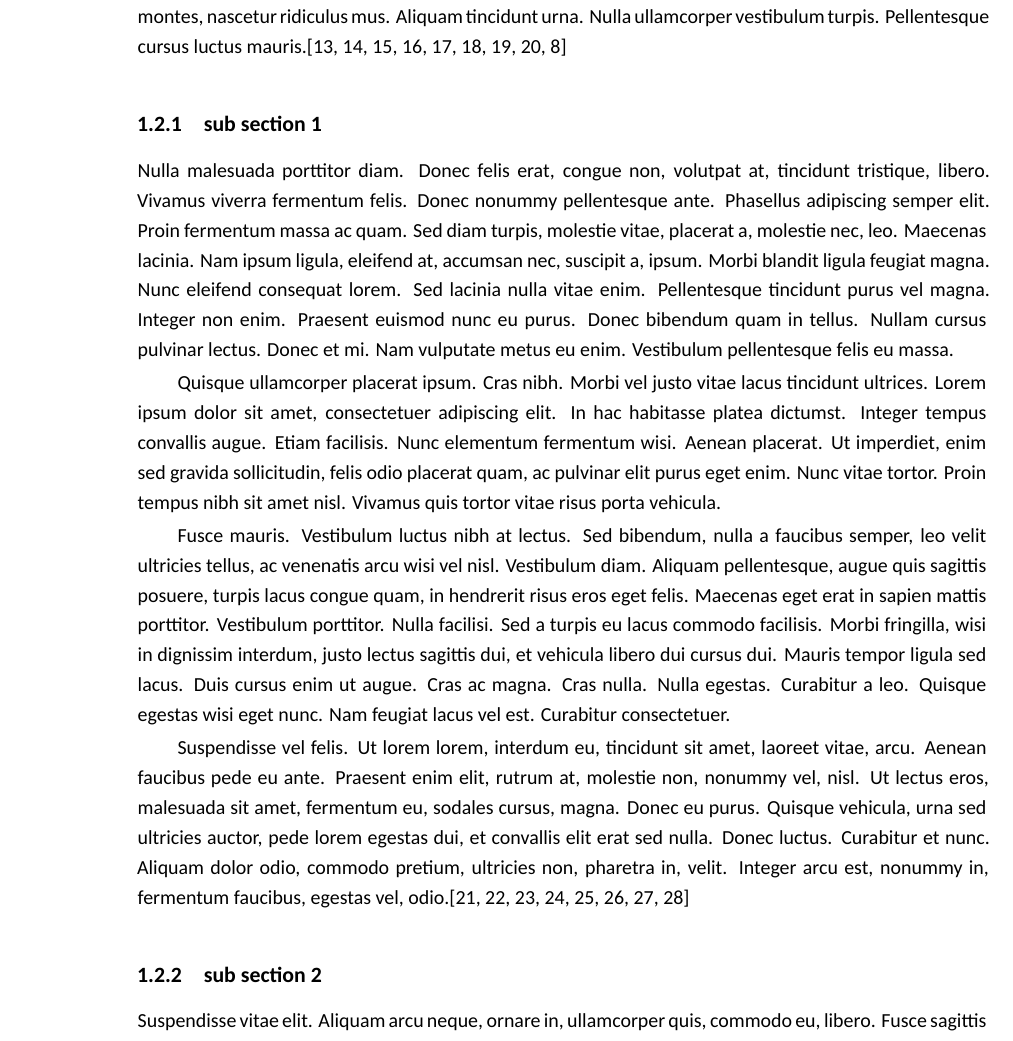
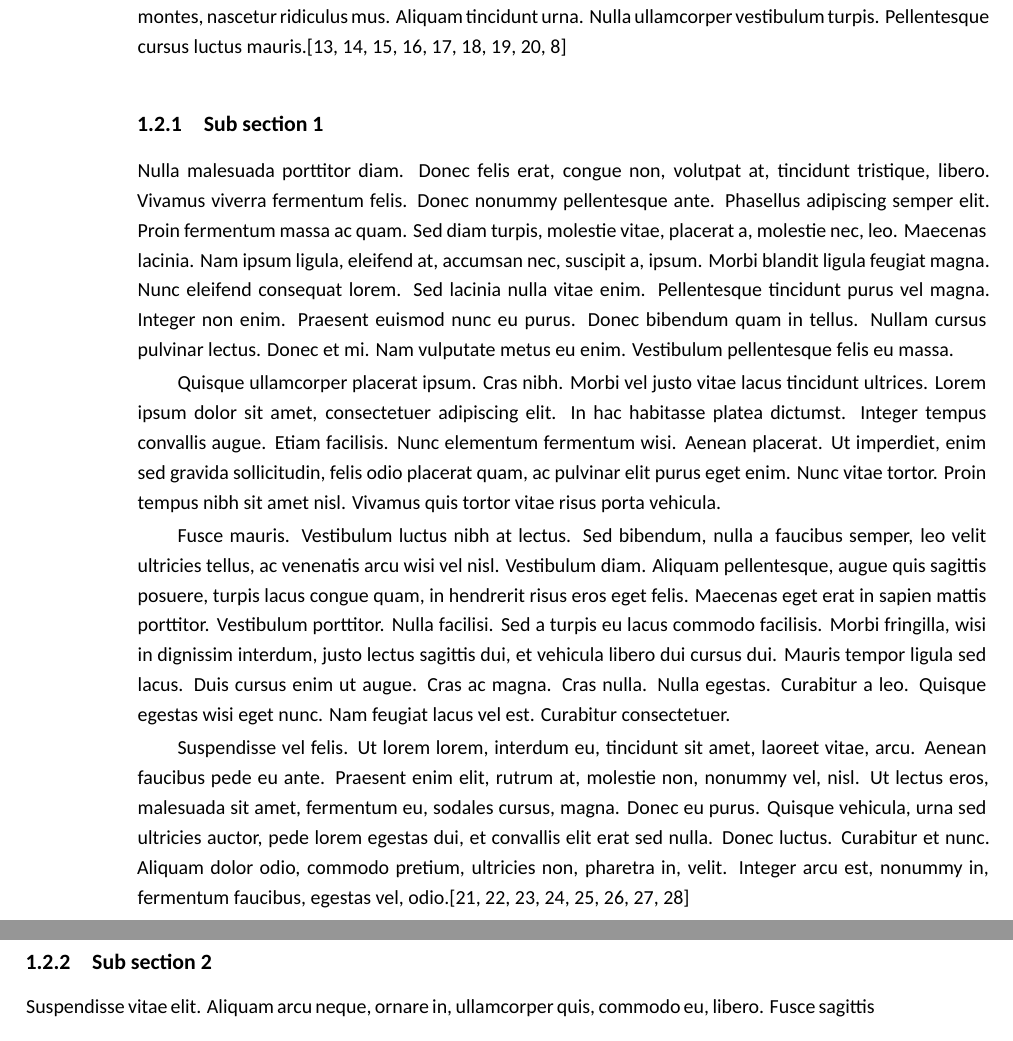
Before and after one commit to maurovm/thesis_template, a LaTeX thesis (sample_dphil_thesis.tex, which reads chap_introduction.tex, oxengthesis.cls): part of page 21 of 47 before the commit and two parts of pages 21 and 22 of 48 after it, the two joined at a grey line, cut so that both start at the same text. Compiled offline with XeLaTeX.

```diff
--- a/chap_introduction.tex
+++ b/chap_introduction.tex
@@ -17,8 +17,7 @@
 
 \lipsum[1-2]\cite{HidalgoEquivitalEQ02Online,poh2011advancements,poh2010non,verkruysse2008remote,wieringa2005contactless,wiki:bayerfilter,nonin9560oem,Mas_Fernandez_2003,hartley2003multiple}
 
-\subsection{sub section 1}
+\subsection{Sub section 1}
 
 \lipsum[3-6]\cite{schmidt1997animal,4036907,Orbanz2008,varjavand2002interactive,report:PCESC2005,HSU_05_2012,collins2015relating,abdi2010principal}
 
-\subsection{sub section 2}
@@ -25,3 +32,4 @@
+\subsection{Sub section 2}
 
 \lipsum[10-12]\cite{cote1988effect,aravindhan2000sulfhemoglobinemia,clayton1991pulse,clayton1991comparison,webb1991potential,212885,964165,Chaichulee2017FG}
 
--- a/oxengthesis.cls
+++ b/oxengthesis.cls
@@ -905,7 +905,7 @@
     \setlength\midchapskip{0\baselineskip}
     \setsecheadstyle{\large\bfseries\color{headingcolour}}
     \setsubsecheadstyle{\large\bfseries\color{headingcolour}}
-    \setsubsubsecheadstyle{\large\bfseries\color{headingcolour}}
+    \setsubsubsecheadstyle{\large\bfseries}
 
     \ifOxEngThesis@review
         \DoubleSpacing
```
Also changed, not shown: chap_introduction.tex (8 more changed lines).
